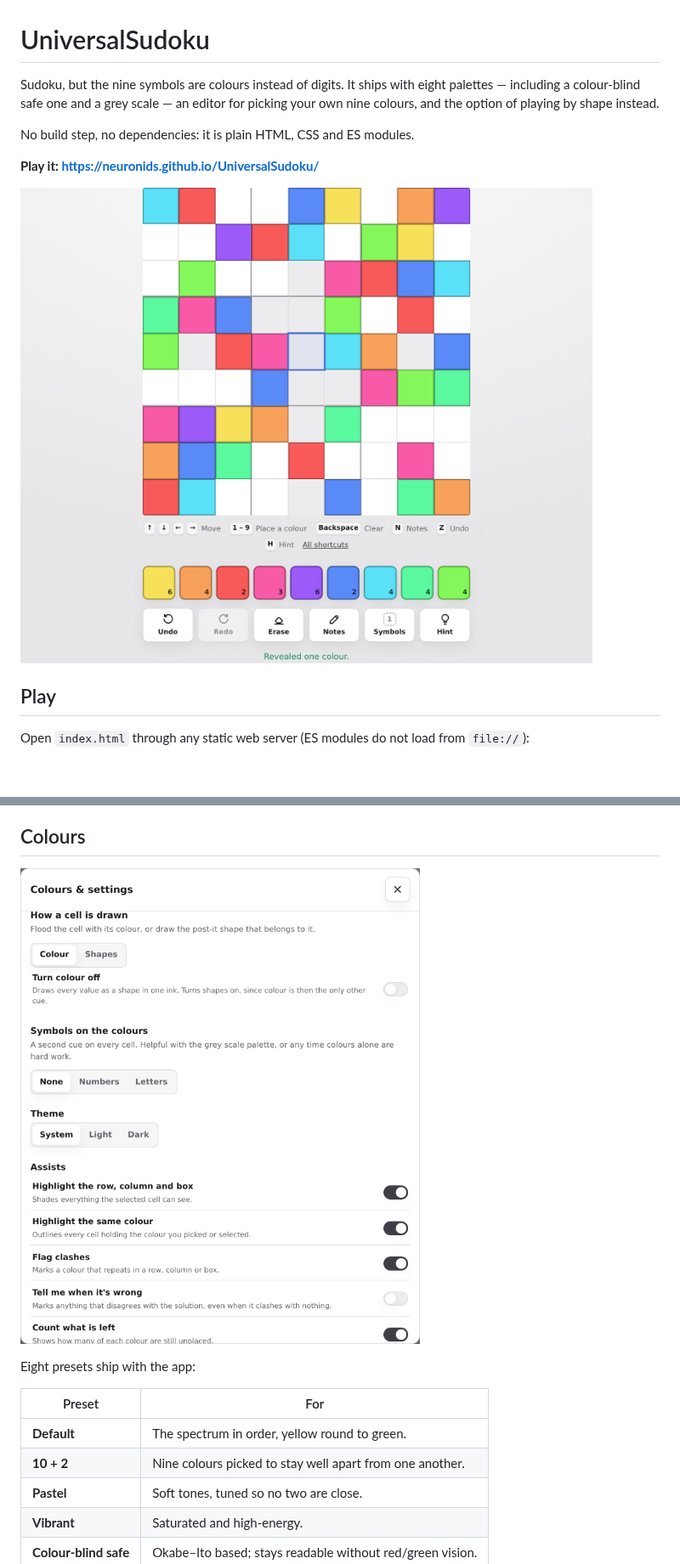
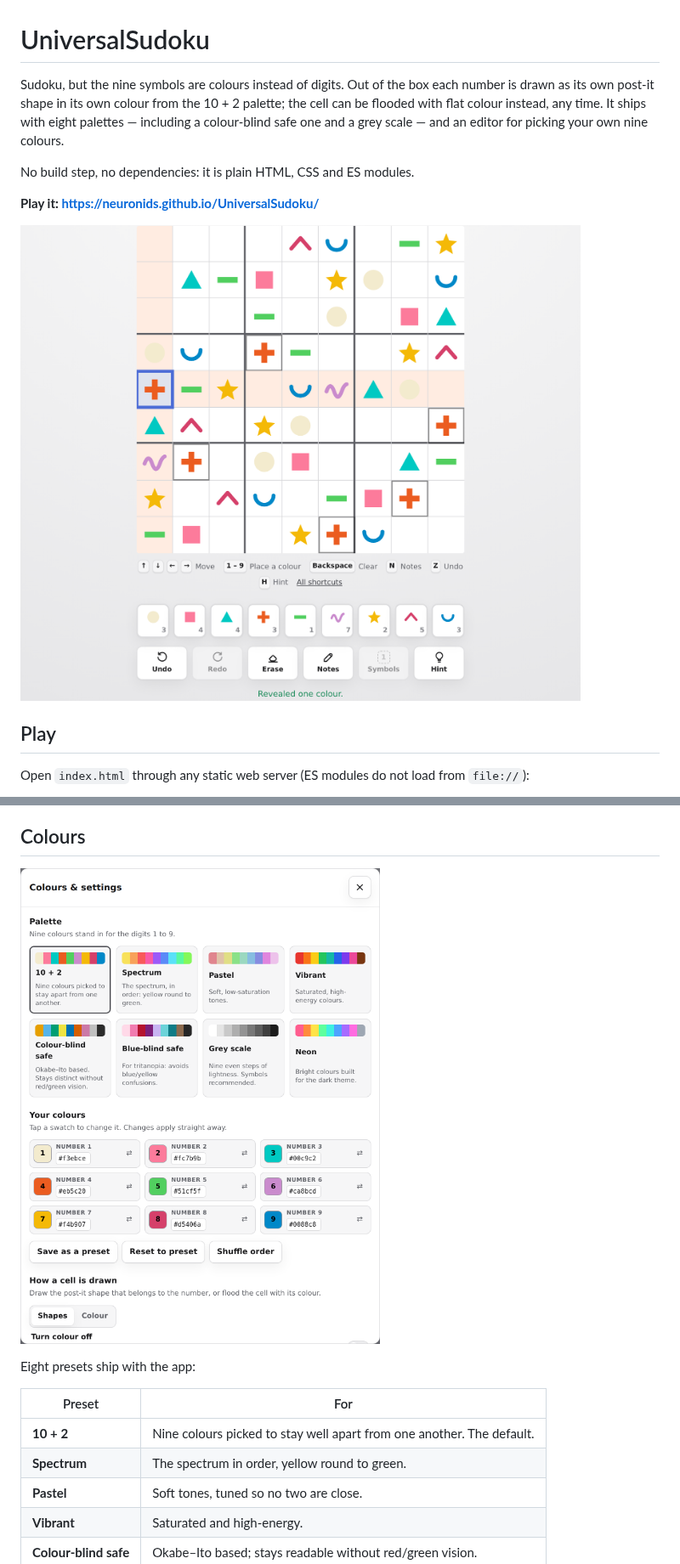
Before and after one commit to neuronids/UniversalSudoku, a Markdown page: README.md, 2 parts joined by grey strips. Shown at 85% size. GitHub-like rendering; pictures changed too: docs/screenshot-board.png, docs/screenshot-settings.png; blank space fills up the shorter version.

```diff
--- a/README.md
+++ b/README.md
@@ -1,8 +1,10 @@
 # UniversalSudoku
 
-Sudoku, but the nine symbols are colours instead of digits. It ships with eight
-palettes — including a colour-blind safe one and a grey scale — an editor for
-picking your own nine colours, and the option of playing by shape instead.
+Sudoku, but the nine symbols are colours instead of digits. Out of the box each
+number is drawn as its own post-it shape in its own colour from the 10 + 2
+palette; the cell can be flooded with flat colour instead, any time. It ships
+with eight palettes — including a colour-blind safe one and a grey scale — and
+an editor for picking your own nine colours.
 
 No build step, no dependencies: it is plain HTML, CSS and ES modules.
 
@@ -126,8 +131,8 @@ Eight presets ship with the app:
 
 | Preset | For |
 | --- | --- |
-| **Default** | The spectrum in order, yellow round to green. |
-| **10 + 2** | Nine colours picked to stay well apart from one another. |
+| **10 + 2** | Nine colours picked to stay well apart from one another. The default. |
+| **Spectrum** | The spectrum in order, yellow round to green. |
 | **Pastel** | Soft tones, tuned so no two are close. |
 | **Vibrant** | Saturated and high-energy. |
 | **Colour-blind safe** | Okabe–Ito based; stays readable without red/green vision. |
```
Also changed, not shown: other parts of README.md (+25 -19 lines), docs/screenshot-cvd-dark.png, 5 other files.
